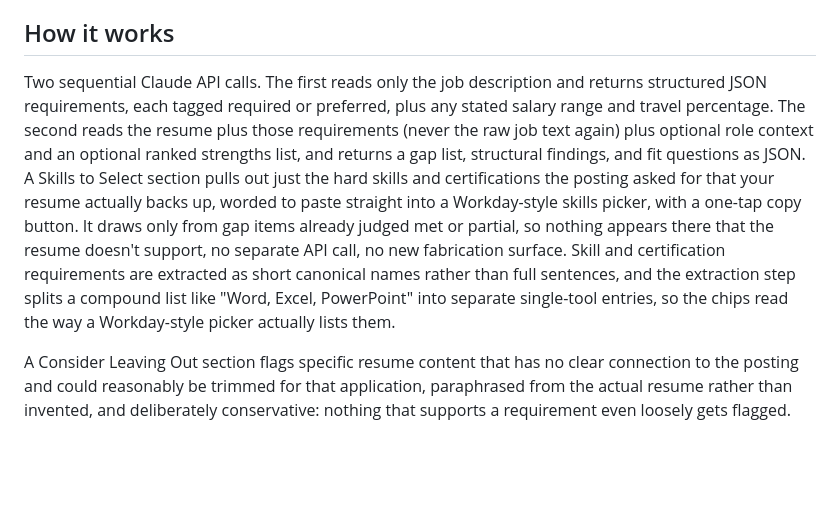
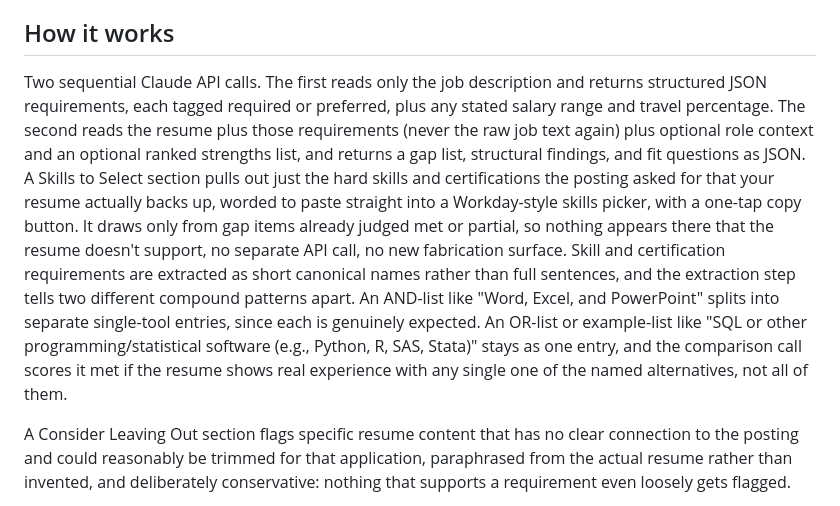
Before and after one commit to augustineiacopelli/appaday-111-application-gap-analysis, a Markdown page: README.md, the part around the change. Rendered like a GitHub page; blank space fills up the shorter version.

Commit message:
Update README with extraction process details
Clarified the extraction process for skills and certifications, distinguishing between AND-lists and OR-lists. Updated the live link.

```diff
--- a/README.md
+++ b/README.md
@@ -8,7 +8,7 @@ Paste a resume and a job description. Claude extracts every real requirement sta
 
 ## How it works
 
-Two sequential Claude API calls. The first reads only the job description and returns structured JSON requirements, each tagged required or preferred, plus any stated salary range and travel percentage. The second reads the resume plus those requirements (never the raw job text again) plus optional role context and an optional ranked strengths list, and returns a gap list, structural findings, and fit questions as JSON. A Skills to Select section pulls out just the hard skills and certifications the posting asked for that your resume actually backs up, worded to paste straight into a Workday-style skills picker, with a one-tap copy button. It draws only from gap items already judged met or partial, so nothing appears there that the resume doesn't support, no separate API call, no new fabrication surface. Skill and certification requirements are extracted as short canonical names rather than full sentences, and the extraction step splits a compound list like "Word, Excel, PowerPoint" into separate single-tool entries, so the chips read the way a Workday-style picker actually lists them.
+Two sequential Claude API calls. The first reads only the job description and returns structured JSON requirements, each tagged required or preferred, plus any stated salary range and travel percentage. The second reads the resume plus those requirements (never the raw job text again) plus optional role context and an optional ranked strengths list, and returns a gap list, structural findings, and fit questions as JSON. A Skills to Select section pulls out just the hard skills and certifications the posting asked for that your resume actually backs up, worded to paste straight into a Workday-style skills picker, with a one-tap copy button. It draws only from gap items already judged met or partial, so nothing appears there that the resume doesn't support, no separate API call, no new fabrication surface. Skill and certification requirements are extracted as short canonical names rather than full sentences, and the extraction step tells two different compound patterns apart. An AND-list like "Word, Excel, and PowerPoint" splits into separate single-tool entries, since each is genuinely expected. An OR-list or example-list like "SQL or other programming/statistical software (e.g., Python, R, SAS, Stata)" stays as one entry, and the comparison call scores it met if the resume shows real experience with any single one of the named alternatives, not all of them.
 
 A Consider Leaving Out section flags specific resume content that has no clear connection to the posting and could reasonably be trimmed for that application, paraphrased from the actual resume rather than invented, and deliberately conservative: nothing that supports a requirement even loosely gets flagged.
 
```
